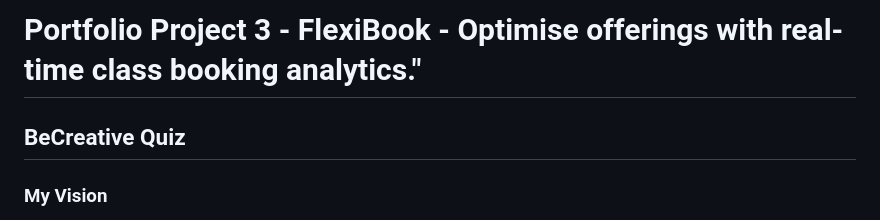
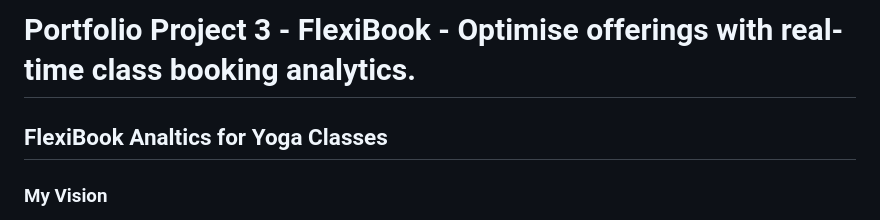
Before and after one commit to abikirkham/FlexiBook, a Markdown page: README.md, the part around the change. GitHub-like rendering.

```diff
--- a/README.md
+++ b/README.md
@@ -1,7 +1,7 @@
 
-# Portfolio Project 3 - FlexiBook - Optimise offerings with real-time class booking analytics."
+# Portfolio Project 3 - FlexiBook - Optimise offerings with real-time class booking analytics.
 
-## BeCreative Quiz
+## FlexiBook Analtics for Yoga Classes
 
 ### My Vision
 This project is a simple web application built with Python. It enables users to book yoga classes and provides analytics on the popularity of each class. The analytics are based on the number of bookings for each class, assisting the team in identifying which classes are more popular and which offers they can promote more effectively. This project is hosted on GitHub for version control and collaboration, and it can be deployed to Heroku, a cloud platform as a service (PaaS), for easy management and scalability.
```
